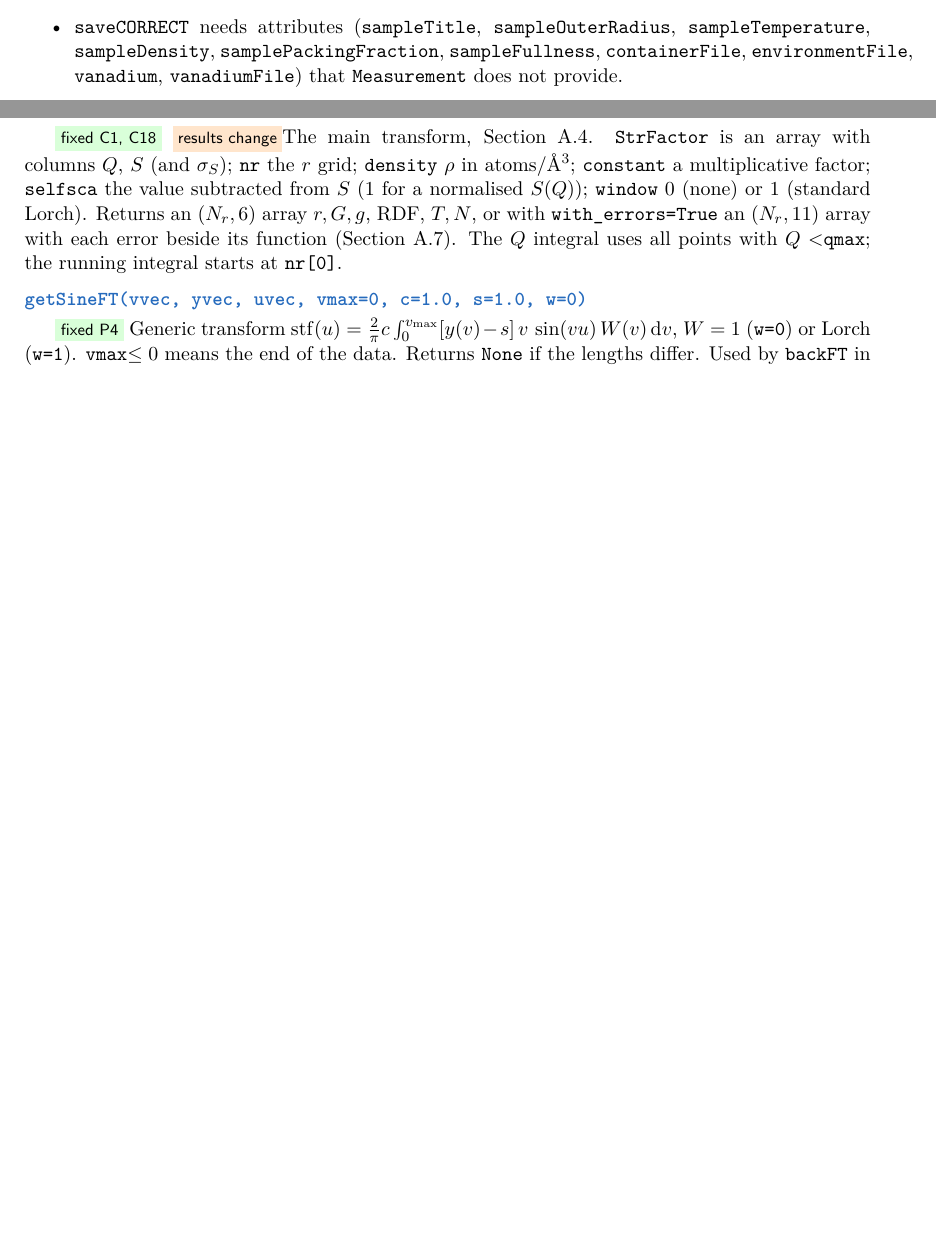
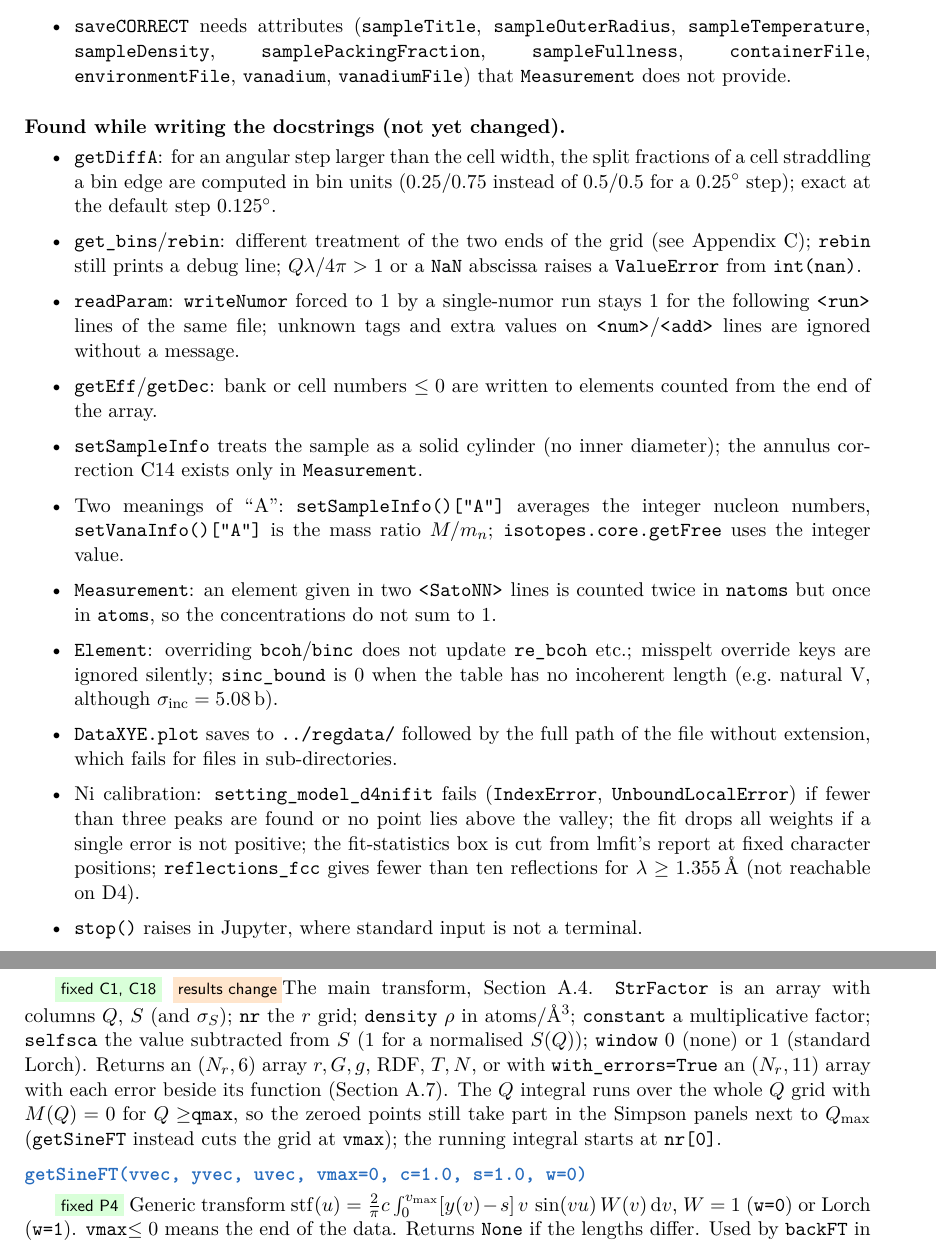
Before and after one commit to gabrielcuello/ToScaNA, a LaTeX thesis (docs/ToScaNA_manual.tex, which reads docs/ToScaNA_appendices.tex): two parts of pages 35 and 48 of 54 before the commit and two parts of pages 35 and 49 of 55 after it, joined at a grey line, cut so that both start at the same text, the shorter picture padded with empty space. Compiled offline with pdfLaTeX.

Commit message:
Docs: correct Appendix C against the code; new open items
Corrections found while writing the docstrings: getDiffA split fractions
(exact only at step = cell width), get_bins upper-edge handling, sineFT
integrates the full Q grid with M=0 beyond qmax, GaussianA area/maximum
for asym != 0, getFreeXS default A, Ni normalisation point, showTable
scope, set*Info defaults. New open-items list of issues found (not fixed).
Manual: advise keeping <asc> at 0.125 deg.

Co-Authored-By: Claude Opus 5.5 <noreply@anthropic.com>

```diff
--- a/docs/ToScaNA_appendices.tex
+++ b/docs/ToScaNA_appendices.tex
@@ -774,11 +774,52 @@ Silent prints on bad input & \code{ValueError} (unknown isotope, invalid \code{c
     line (the defect corrected in \code{readParam}, C25): \code{<Cmater> V}
     gives \code{"V\textbackslash n"} and a false ``not available'' warning.
     Work-around: end every line with a comment.
-  \item \code{saveCORRECT} needs attributes (\code{sampleTitle},
+  \item \sloppy \code{saveCORRECT} needs attributes (\code{sampleTitle},
     \code{sampleOuterRadius}, \code{sampleTemperature}, \code{sampleDensity},
     \code{samplePackingFraction}, \code{sampleFullness}, \code{containerFile},
     \code{environmentFile}, \code{vanadium}, \code{vanadiumFile}) that
     \code{Measurement} does not provide.
+\end{itemize}
+
+\paragraph{Found while writing the docstrings (not yet changed).}
+\begin{itemize}
+  \item \code{getDiffA}: for an angular step larger than the cell width, the
+    split fractions of a cell straddling a bin edge are computed in bin
+    units (0.25/0.75 instead of 0.5/0.5 for a $0.25^\circ$ step); exact at
+    the default step $0.125^\circ$.
+  \item \code{get_bins}/\code{rebin}: different treatment of the two ends of
+    the grid (see Appendix~\ref{app:reference}); \code{rebin} still prints a
+    debug line; $Q\lambda/4\pi>1$ or a \code{NaN} abscissa raises a
+    \code{ValueError} from \code{int(nan)}.
+  \item \code{readParam}: \code{writeNumor} forced to 1 by a single-numor run
+    stays 1 for the following \code{<run>} lines of the same file; unknown
+    tags and extra values on \code{<num>}/\code{<add>} lines are ignored
+    without a message.
+  \item \code{getEff}/\code{getDec}: bank or cell numbers $\le 0$ are written
+    to elements counted from the end of the array.
+  \item \code{setSampleInfo} treats the sample as a solid cylinder (no inner
+    diameter); the annulus correction C14 exists only in \code{Measurement}.
+  \item Two meanings of ``A'': \code{setSampleInfo()["A"]} averages the
+    integer nucleon numbers, \code{setVanaInfo()["A"]} is the mass ratio
+    $M/m_n$; \code{isotopes.core.getFree} uses the integer value.
+  \item \code{Measurement}: an element given in two \code{<SatoNN>} lines is
+    counted twice in \code{natoms} but once in \code{atoms}, so the
+    concentrations do not sum to 1.
+  \item \code{Element}: overriding \code{bcoh}/\code{binc} does not update
+    \code{re_bcoh} etc.; misspelt override keys are ignored silently;
+    \code{sinc_bound} is 0 when the table has no incoherent length (e.g.\
+    natural V, although $\sigma_\mathrm{inc}=5.08$\,b).
+  \item \code{DataXYE.plot} saves to \code{../regdata/} followed by the full
+    path of the file without extension, which fails for files in
+    sub-directories.
+  \item Ni calibration: \code{setting_model_d4nifit} fails (\code{IndexError},
+    \code{UnboundLocalError}) if fewer than three peaks are found or no point
+    lies above the valley; the fit drops all weights if a single error is
+    not positive; the fit-statistics box is cut from lmfit's report at
+    fixed character positions; \code{reflections_fcc} gives fewer than ten
+    reflections for $\lambda\ge1.355$\,\AA{} (not reachable on D4).
+  \item \code{stop()} raises in Jupyter, where standard input is not a
+    terminal.
 \end{itemize}
 
 \paragraph{Engineering.} A \code{pyproject.toml} so that the package
@@ -1375,8 +1419,10 @@ factor; \code{selfsca} the value subtracted from $S$ (1 for a normalised
 $S(Q)$); \code{window} 0 (none) or 1 (standard Lorch). Returns an
 $(N_r, 6)$ array $r, G, g$, RDF, $T, N$, or with \code{with_errors=True}
 an $(N_r, 11)$ array with each error beside its function
-(Section~\ref{sec:errors}). The $Q$ integral uses all points with
-$Q<$\code{qmax}; the running integral starts at \code{nr[0]}.
+(Section~\ref{sec:errors}). The $Q$ integral runs over the whole $Q$ grid
+with $M(Q)=0$ for $Q\ge$\code{qmax}, so the zeroed points still take part
+in the Simpson panels next to $Q_\mathrm{max}$ (\code{getSineFT} instead
+cuts the grid at \code{vmax}); the running integral starts at \code{nr[0]}.
 
 \fnx{getSineFT(\allowbreak{}vvec,\allowbreak\ yvec,\allowbreak\ uvec,\allowbreak\ vmax=0,\allowbreak\ c=1.0,\allowbreak\ s=1.0,\allowbreak\ w=0)} \fixed{P4}
 Generic transform
```
Also changed, not shown: docs/ToScaNA_manual.tex (+5 -1 lines), docs/ToScaNA_appendices.tex (35 more changed lines).
